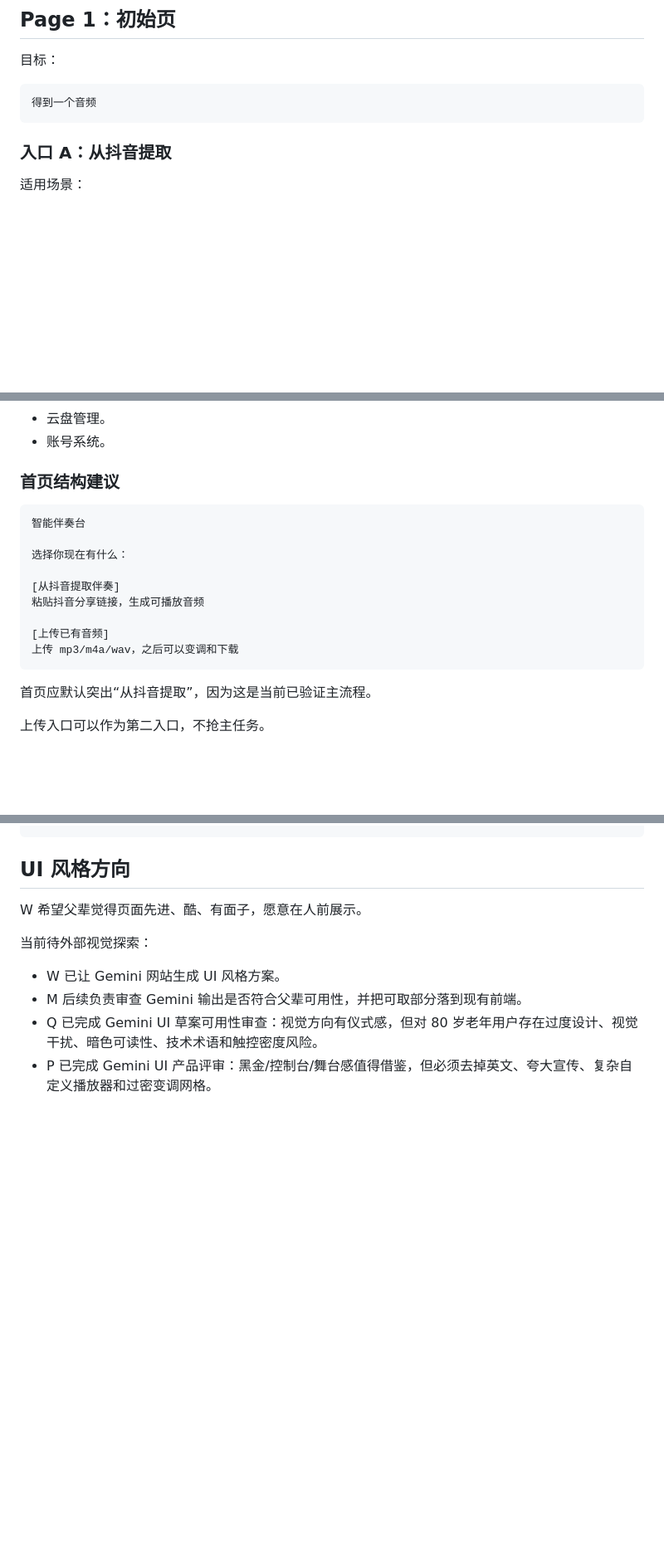
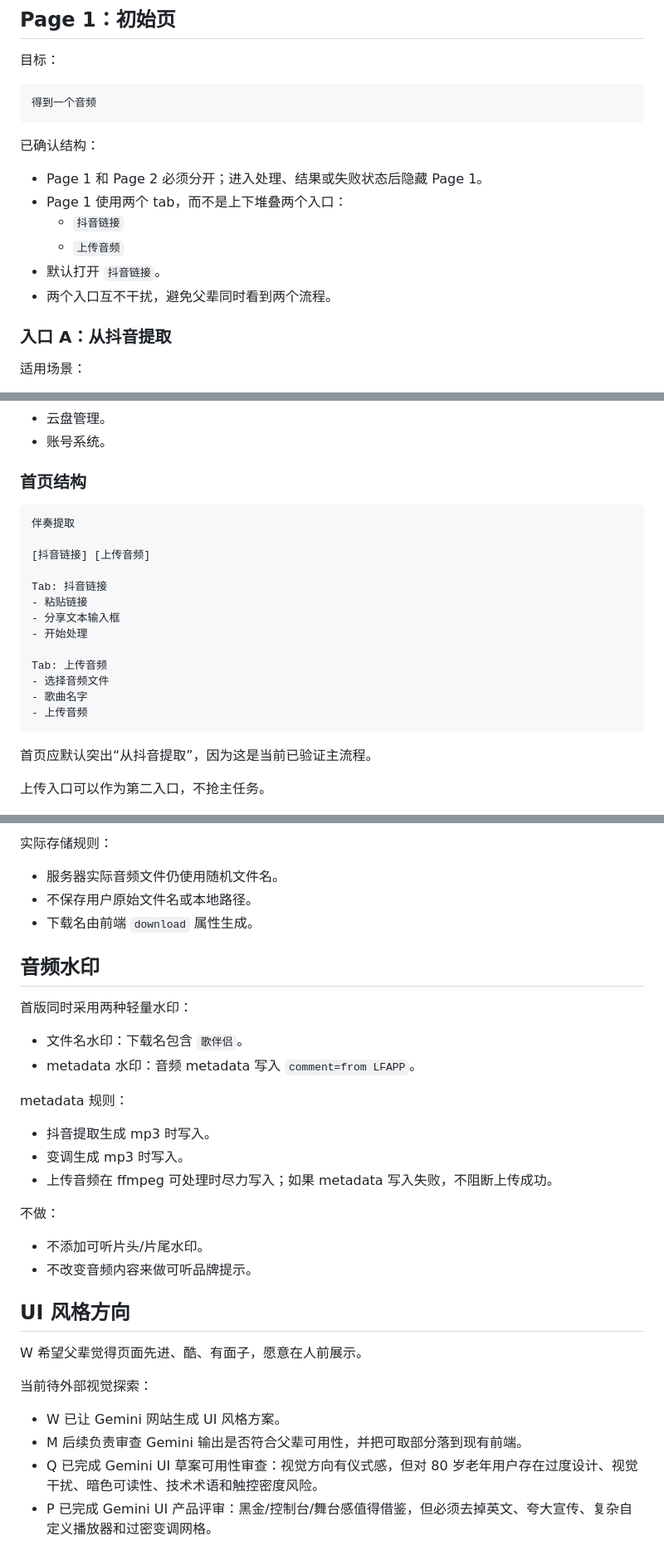
Before and after one commit to Min10873/Accompaniment-mobile-app, a Markdown page: 03_product/product_design_v2.md, 3 parts joined by grey strips. Shown at 83% size. GitHub-like rendering; blank space fills up the shorter version.

````diff
--- a/03_product/product_design_v2.md
+++ b/03_product/product_design_v2.md
@@ -35,6 +35,15 @@
 ```text
 得到一个音频
 ```
+
+已确认结构：
+
+- Page 1 和 Page 2 必须分开；进入处理、结果或失败状态后隐藏 Page 1。
+- Page 1 使用两个 tab，而不是上下堆叠两个入口：
+  - `抖音链接`
+  - `上传音频`
+- 默认打开 `抖音链接`。
+- 两个入口互不干扰，避免父辈同时看到两个流程。
 
 ### 入口 A：从抖音提取
 
@@ -83,18 +96,22 @@
 - 云盘管理。
 - 账号系统。
 
-### 首页结构建议
+### 首页结构
 
 ```text
-智能伴奏台
+伴奏提取
 
-选择你现在有什么：
+[抖音链接] [上传音频]
 
-[从抖音提取伴奏]
-粘贴抖音分享链接，生成可播放音频
+Tab: 抖音链接
+- 粘贴链接
+- 分享文本输入框
+- 开始处理
 
-[上传已有音频]
-上传 mp3/m4a/wav，之后可以变调和下载
+Tab: 上传音频
+- 选择音频文件
+- 歌曲名字
+- 上传音频
 ```
 
 首页应默认突出“从抖音提取”，因为这是当前已验证主流程。
@@ -195,3 +259,26 @@
+实际存储规则：
+
+- 服务器实际音频文件仍使用随机文件名。
+- 不保存用户原始文件名或本地路径。
+- 下载名由前端 `download` 属性生成。
+
+## 音频水印
+
+首版同时采用两种轻量水印：
+
+- 文件名水印：下载名包含 `歌伴侣`。
+- metadata 水印：音频 metadata 写入 `comment=from LFAPP`。
+
+metadata 规则：
+
+- 抖音提取生成 mp3 时写入。
+- 变调生成 mp3 时写入。
+- 上传音频在 ffmpeg 可处理时尽力写入；如果 metadata 写入失败，不阻断上传成功。
+
+不做：
+
+- 不添加可听片头/片尾水印。
+- 不改变音频内容来做可听品牌提示。
 
 ## UI 风格方向
 
````
Also changed, not shown: other parts of 03_product/product_design_v2.md (+67 -16 lines), 01_context/current_state.md (+2 -1 lines).
